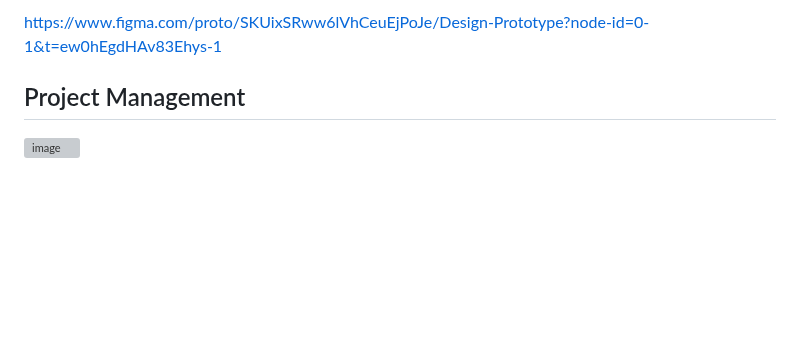
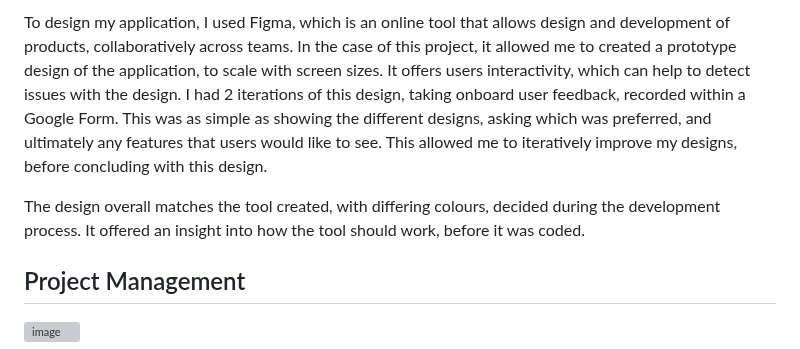
Before and after one commit to jackbash1/METAR-PressureConverter, a Markdown page: README.md, the part around one of its changes. Drawn GitHub-style; blank space fills up the shorter version; grey boxes are pictures that could not be loaded.

Commit message:
added the figma prototype and description

```diff
--- a/README.md
+++ b/README.md
@@ -26,5 +26,7 @@ The app contains the following features:
 
-https://www.figma.com/proto/SKUixSRww6lVhCeuEjPoJe/Design-Prototype?node-id=0-1&t=ew0hEgdHAv83Ehys-1
+To design my application, I used Figma, which is an online tool that allows design and development of products, collaboratively across teams. In the case of this project, it allowed me to created a prototype design of the application, to scale with screen sizes. It offers users interactivity, which can help to detect issues with the design. I had 2 iterations of this design, taking onboard user feedback, recorded within a Google Form. This was as simple as showing the different designs, asking which was preferred, and ultimately any features that users would like to see. This allowed me to iteratively improve my designs, before concluding with this design.
+
+The design overall matches the tool created, with differing colours, decided during the development process. It offered an insight into how the tool should work, before it was coded.
 
 ## Project Management
 
```
Also changed, not shown: other parts of README.md (+1 -1 lines).
